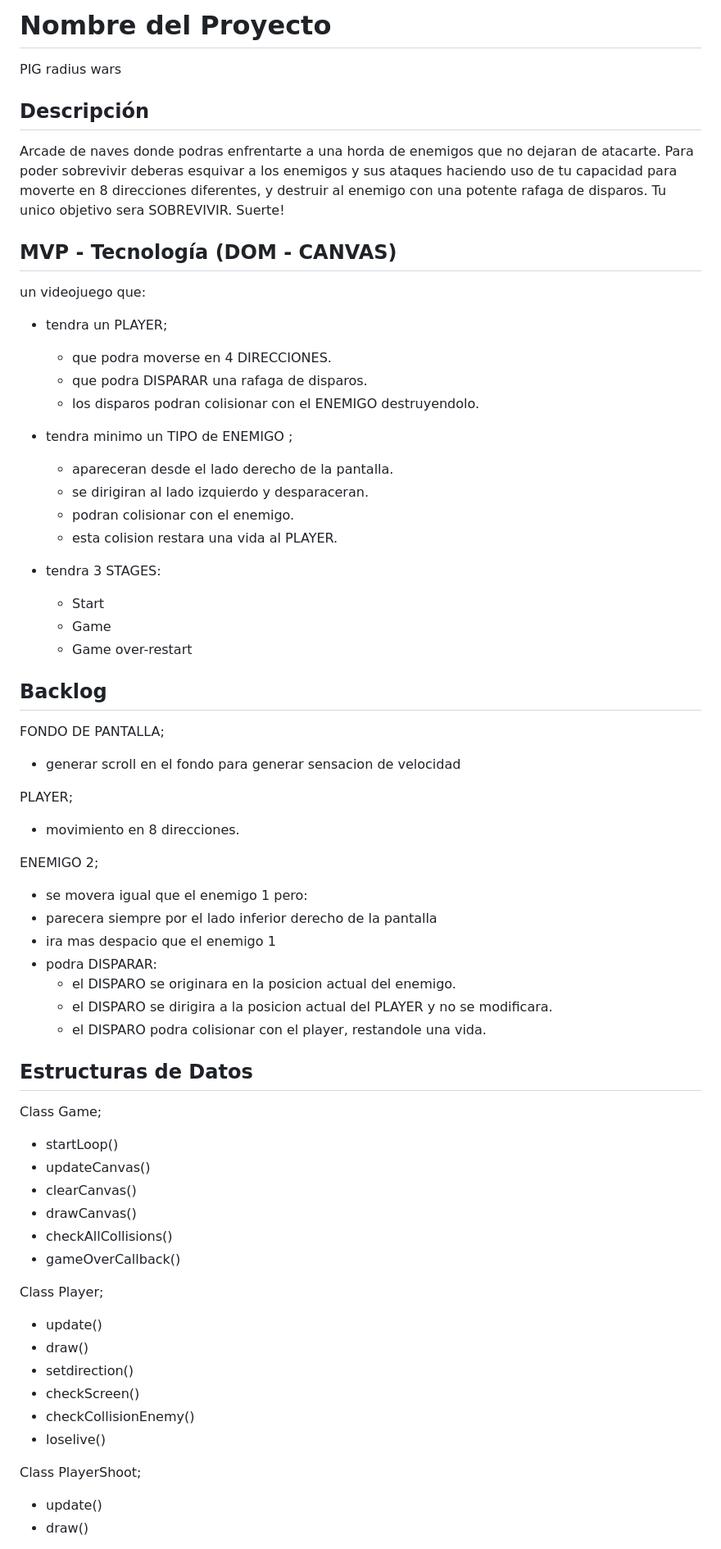
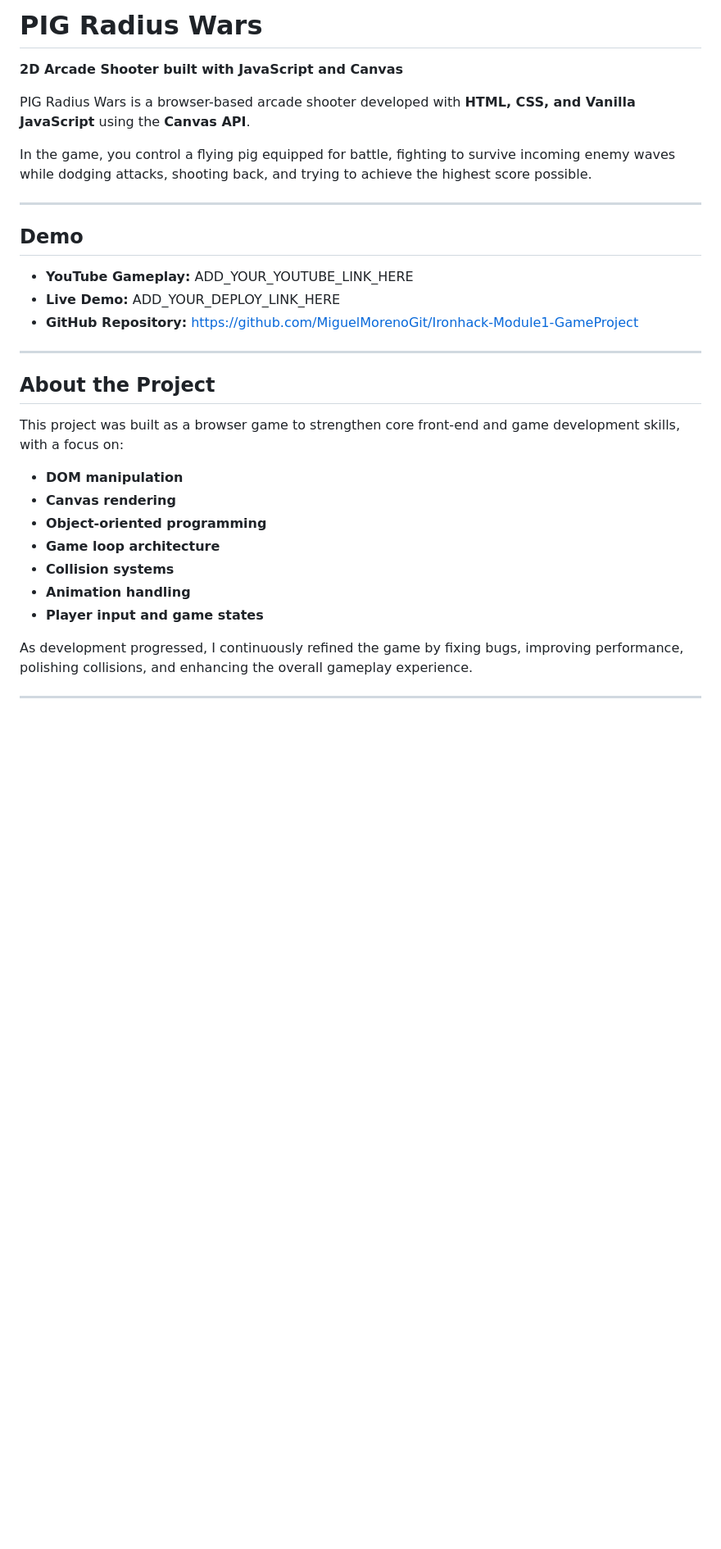
Before and after one commit to MiguelMorenoGit/Ironhack-Module1-GameProject, a Markdown page: README.md, the part around one of its changes. Shown at 82% size. GitHub-like rendering; blank space fills up the shorter version.

Commit message:
Changes at Readme

```diff
--- a/README.md
+++ b/README.md
@@ -1,66 +1,34 @@
-# Nombre del Proyecto
-PIG radius wars
-## Descripción
- Arcade de naves donde podras enfrentarte a una horda de enemigos que no dejaran de atacarte.
- Para poder sobrevivir deberas esquivar a los enemigos y sus ataques haciendo uso de tu capacidad para moverte en 8 direcciones diferentes, y destruir al enemigo con una potente rafaga de disparos.
- Tu unico objetivo sera SOBREVIVIR.
- Suerte!
-## MVP - Tecnología (DOM - CANVAS)
+# PIG Radius Wars
 
- un videojuego que:
- - tendra un PLAYER;
-    - que podra moverse en 4 DIRECCIONES.
-    - que podra DISPARAR una rafaga de disparos.
-    - los disparos podran colisionar con el ENEMIGO destruyendolo.
-- tendra minimo un TIPO de ENEMIGO ;
-    - apareceran desde el lado derecho de la pantalla.
-    - se dirigiran al lado izquierdo y desparaceran.
-    - podran colisionar con el enemigo.
-    - esta colision restara una vida al PLAYER.
+**2D Arcade Shooter built with JavaScript and Canvas**
 
-- tendra 3 STAGES:
-    - Start
-    - Game
-    - Game over-restart
+PIG Radius Wars is a browser-based arcade shooter developed with **HTML, CSS, and Vanilla JavaScript** using the **Canvas API**.
 
-## Backlog
+In the game, you control a flying pig equipped for battle, fighting to survive incoming enemy waves while dodging attacks, shooting back, and trying to achieve the highest score possible.
 
-FONDO DE PANTALLA;
-- generar scroll en el fondo para generar sensacion de velocidad
+---
 
-PLAYER;
-- movimiento en 8 direcciones.
+## Demo
 
-ENEMIGO 2;
-- se movera igual que el enemigo 1 pero:
-- parecera siempre por el lado inferior derecho de la pantalla
-- ira mas despacio que el enemigo 1
-- podra DISPARAR:
-    - el DISPARO se originara en la posicion actual del enemigo.
-    - el DISPARO se dirigira a la posicion actual del PLAYER y no se modificara.
-    - el DISPARO podra colisionar con el player, restandole una vida.
+- **YouTube Gameplay:** ADD_YOUR_YOUTUBE_LINK_HERE
+- **Live Demo:** ADD_YOUR_DEPLOY_LINK_HERE
+- **GitHub Repository:** https://github.com/MiguelMorenoGit/Ironhack-Module1-GameProject
 
+---
 
-## Estructuras de Datos
+## About the Project
 
+This project was built as a browser game to strengthen core front-end and game development skills, with a focus on:
 
-Class Game;
-- startLoop()
-- updateCanvas()
-- clearCanvas()
-- drawCanvas()
-- checkAllCollisions()
-- gameOverCallback()
+- **DOM manipulation**
+- **Canvas rendering**
+- **Object-oriented programming**
+- **Game loop architecture**
+- **Collision systems**
+- **Animation handling**
+- **Player input and game states**
 
-Class Player;
-- update()
-- draw()
-- setdirection()
-- checkScreen()
-- checkCollisionEnemy()
-- loselive()
+As development progressed, I continuously refined the game by fixing bugs, improving performance, polishing collisions, and enhancing the overall gameplay experience.
 
-Class PlayerShoot;
-- update()
-- draw()
+---
 
```
Also changed, not shown: other parts of README.md (+68 -55 lines).
